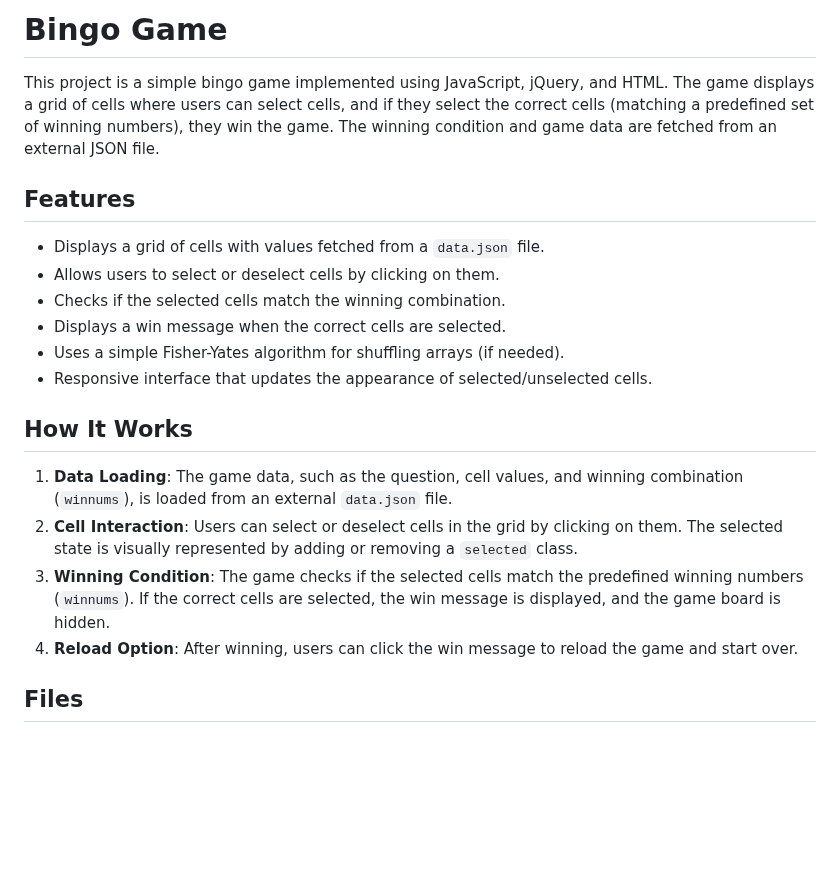
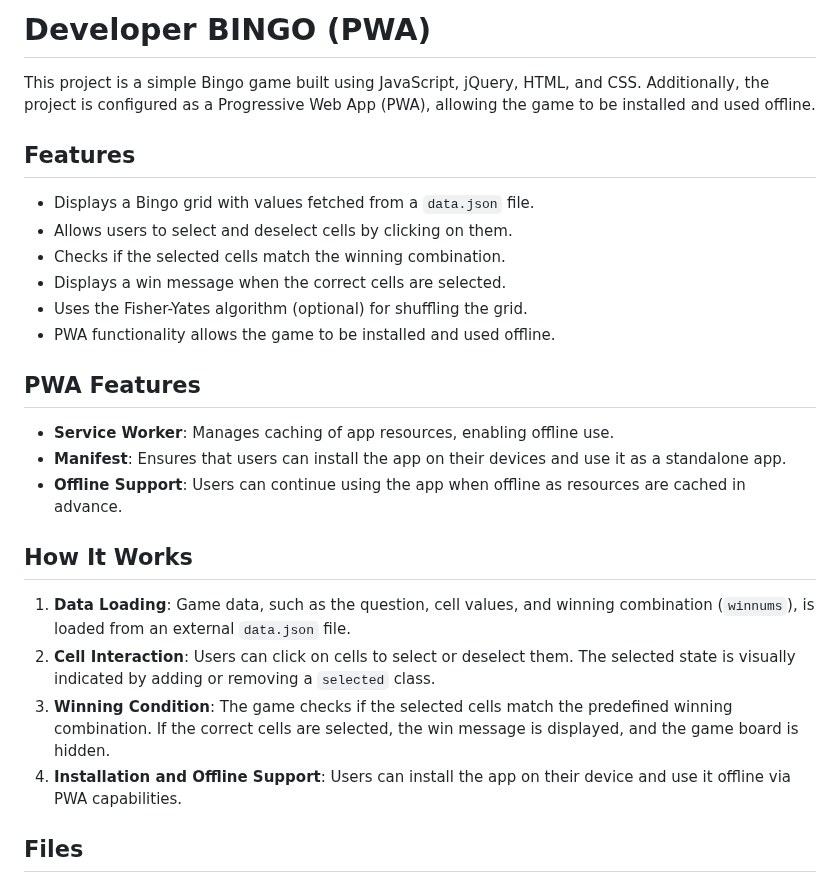
Before and after one commit to mellalux/bingo, a Markdown page: README.md, the part around one of its changes. GitHub-like rendering; blank space fills up the shorter version.

```diff
--- a/README.md
+++ b/README.md
@@ -1,23 +1,29 @@
 
-# Bingo Game
+# Developer BINGO (PWA)
 
-This project is a simple bingo game implemented using JavaScript, jQuery, and HTML. The game displays a grid of cells where users can select cells, and if they select the correct cells (matching a predefined set of winning numbers), they win the game. The winning condition and game data are fetched from an external JSON file.
+This project is a simple Bingo game built using JavaScript, jQuery, HTML, and CSS. Additionally, the project is configured as a Progressive Web App (PWA), allowing the game to be installed and used offline.
 
 ## Features
 
-- Displays a grid of cells with values fetched from a `data.json` file.
-- Allows users to select or deselect cells by clicking on them.
+- Displays a Bingo grid with values fetched from a `data.json` file.
+- Allows users to select and deselect cells by clicking on them.
 - Checks if the selected cells match the winning combination.
 - Displays a win message when the correct cells are selected.
-- Uses a simple Fisher-Yates algorithm for shuffling arrays (if needed).
-- Responsive interface that updates the appearance of selected/unselected cells.
+- Uses the Fisher-Yates algorithm (optional) for shuffling the grid.
+- PWA functionality allows the game to be installed and used offline.
+
+## PWA Features
+
+- **Service Worker**: Manages caching of app resources, enabling offline use.
+- **Manifest**: Ensures that users can install the app on their devices and use it as a standalone app.
+- **Offline Support**: Users can continue using the app when offline as resources are cached in advance.
 
 ## How It Works
 
-1. **Data Loading**: The game data, such as the question, cell values, and winning combination (`winnums`), is loaded from an external `data.json` file.
-2. **Cell Interaction**: Users can select or deselect cells in the grid by clicking on them. The selected state is visually represented by adding or removing a `selected` class.
-3. **Winning Condition**: The game checks if the selected cells match the predefined winning numbers (`winnums`). If the correct cells are selected, the win message is displayed, and the game board is hidden.
-4. **Reload Option**: After winning, users can click the win message to reload the game and start over.
+1. **Data Loading**: Game data, such as the question, cell values, and winning combination (`winnums`), is loaded from an external `data.json` file.
+2. **Cell Interaction**: Users can click on cells to select or deselect them. The selected state is visually indicated by adding or removing a `selected` class.
+3. **Winning Condition**: The game checks if the selected cells match the predefined winning combination. If the correct cells are selected, the win message is displayed, and the game board is hidden.
+4. **Installation and Offline Support**: Users can install the app on their device and use it offline via PWA capabilities.
 
 ## Files
 
```
Also changed, not shown: other parts of README.md (+131 -46 lines).
